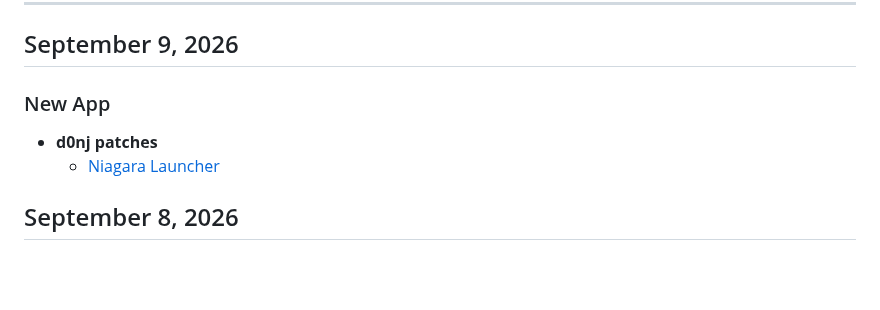
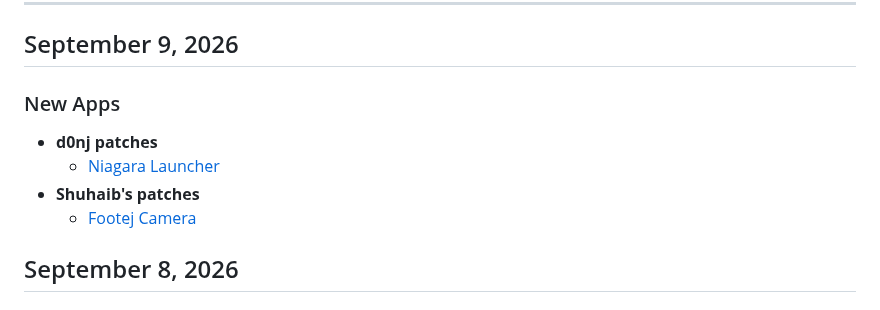
Before and after one commit to dmh84/patch-list-feed, a Markdown page: latest_post.md, the part around the change. GitHub-like rendering; blank space fills up the shorter version.

Commit message:
Update public patch list

```diff
--- a/latest_post.md
+++ b/latest_post.md
@@ -44,10 +44,12 @@ To keep the post useful and easy to maintain, this section focuses on recent upd
 
 ## September 9, 2026
 
-### New App
+### New Apps
 
 - **d0nj patches**
   - [Niagara Launcher](https://morphe-patches.software/?app=bitpit.launcher#whats-new)
+- **Shuhaib's patches**
+  - [Footej Camera](https://morphe-patches.software/?app=com.footej.camera#whats-new)
 
 ## September 8, 2026
 
```
